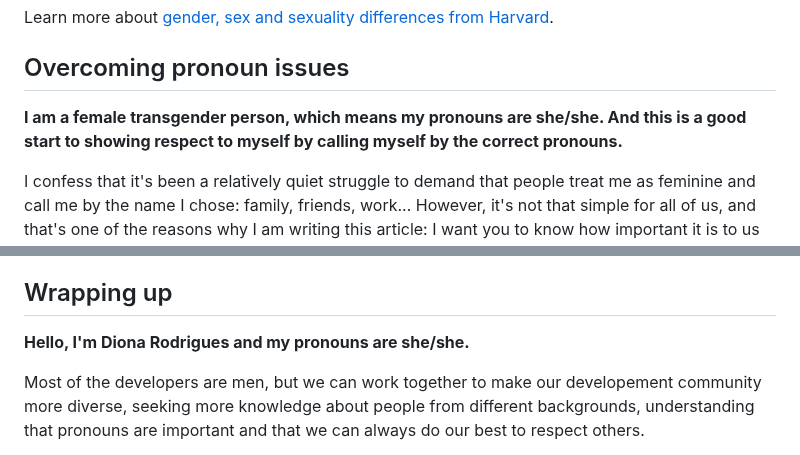
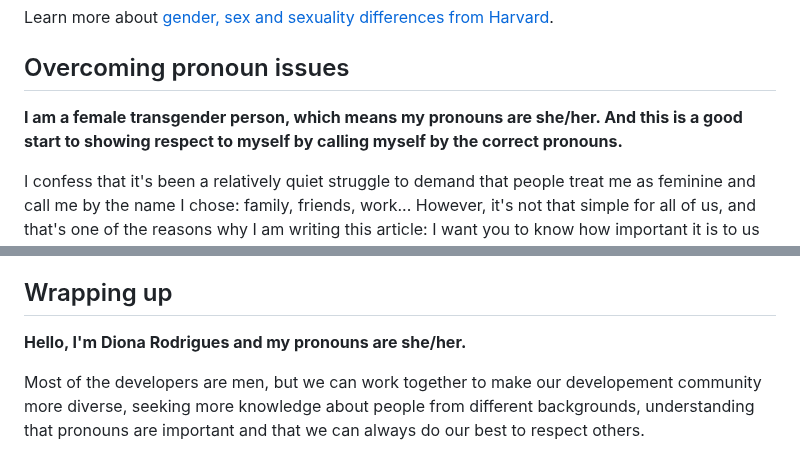
Before and after one commit to dionarodrigues/diogorodrigues.dev, a Markdown page: blog/2023-06-12-i-am-proud-to-be-a-transgender-it-developer.en.md, 2 parts joined by grey strips. Drawn GitHub-style.

Commit message:
update post

```diff
--- a/blog/2023-06-12-i-am-proud-to-be-a-transgender-it-developer.en.md
+++ b/blog/2023-06-12-i-am-proud-to-be-a-transgender-it-developer.en.md
@@ -29,7 +29,7 @@ Learn more about [gender, sex and sexuality differences from Harvard](https://lg
 
 ## Overcoming pronoun issues
 
-**I am a female transgender person, which means my pronouns are she/she. And this is a good start to showing respect to myself by calling myself by the correct pronouns.**
+**I am a female transgender person, which means my pronouns are she/her. And this is a good start to showing respect to myself by calling myself by the correct pronouns.**
 
 I confess that it's been a relatively quiet struggle to demand that people treat me as feminine and call me by the name I chose: family, friends, work... However, it's not that simple for all of us, and that's one of the reasons why I am writing this article: I want you to know how important it is to us as [many of us take our lives every day because life becomes too difficult for them](https://www.gendergp.com/what-is-the-transgender-suicide-rate/).
 
@@ -47,7 +47,7 @@ I confess that it's been a relatively quiet struggle to demand that people treat
 
 ## Wrapping up
 
-**Hello, I'm Diona Rodrigues and my pronouns are she/she.**
+**Hello, I'm Diona Rodrigues and my pronouns are she/her.**
 
 Most of the developers are men, but we can work together to make our developement community more diverse, seeking more knowledge about people from different backgrounds, understanding that pronouns are important and that we can always do our best to respect others.
 
```
